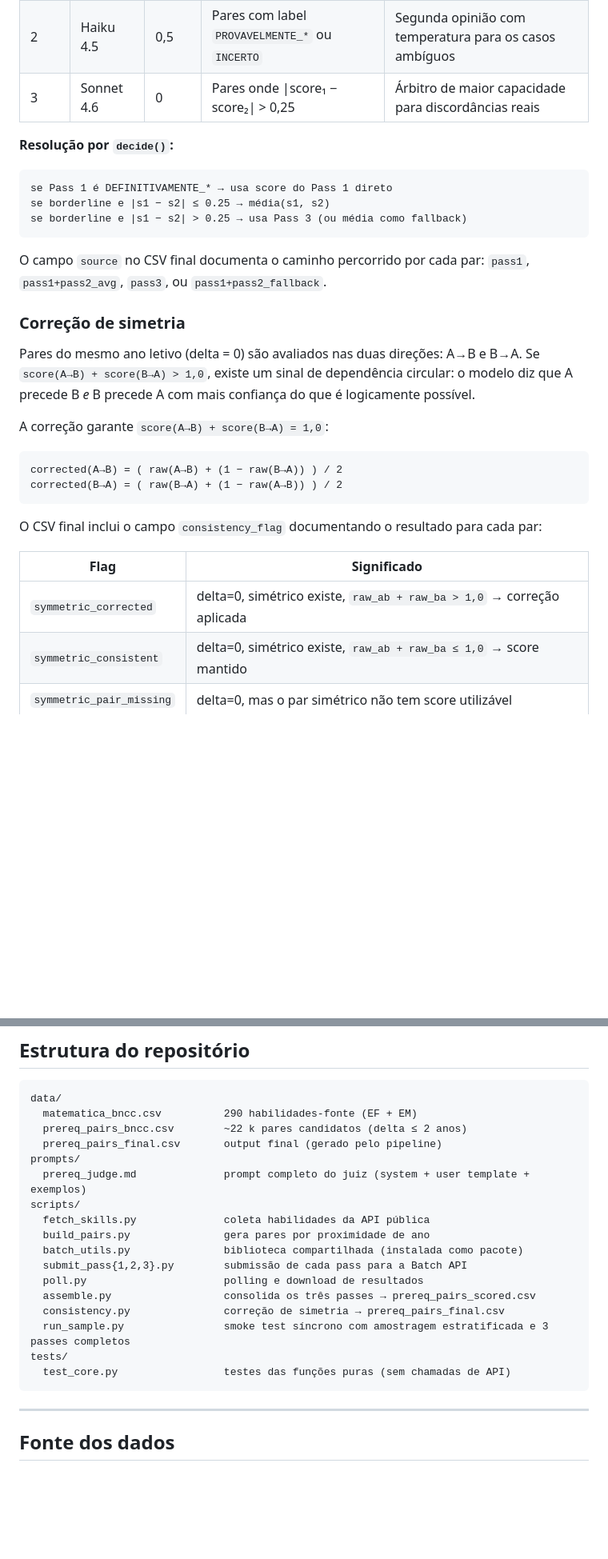
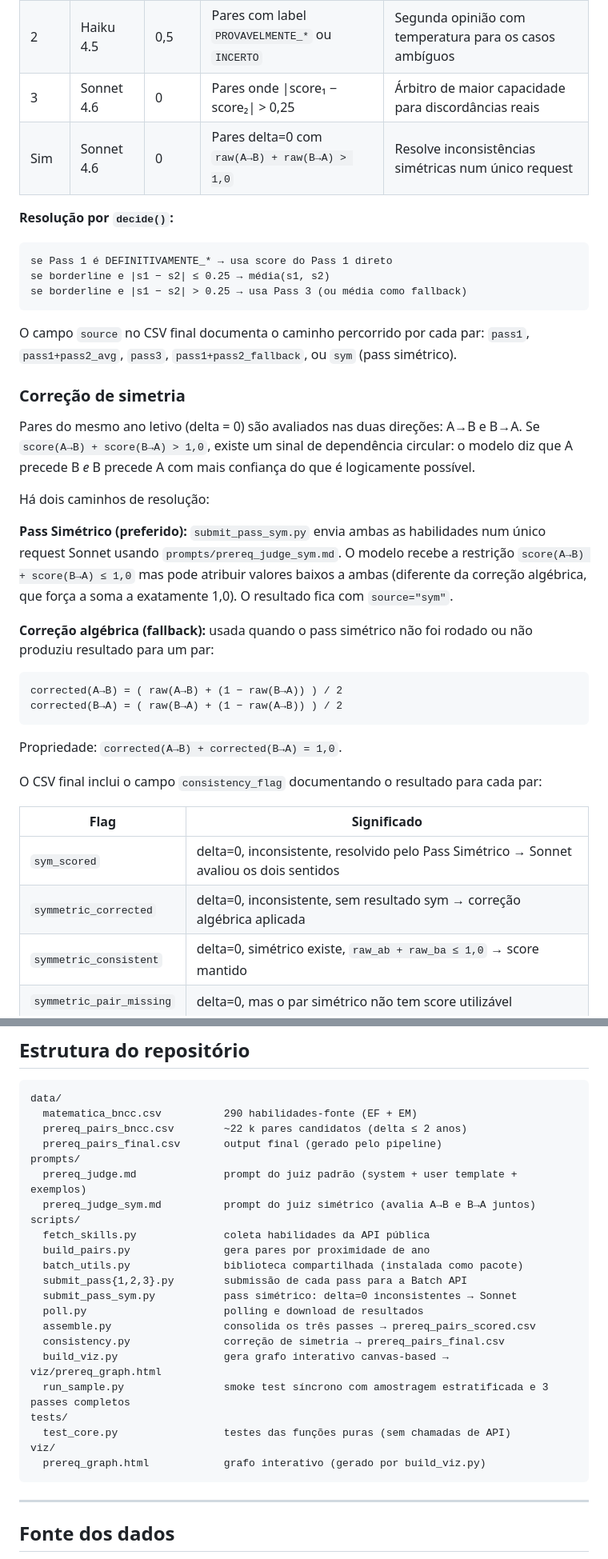
Before and after one commit to radicallycandid/bncc, a Markdown page: README.md, 2 parts joined by grey strips. Shown at 80% size. Rendered like a GitHub page; blank space fills up the shorter version.

Commit message:
docs: sync CLAUDE.md and README.md with sym pass and build_viz
- Add build_viz.py to commands (CLAUDE.md) and pipeline/repo structure (README)
- Document submit_pass_sym.py as an explicit pipeline step in README
- Expand symmetry section: two resolution paths (sym pass preferred, algebraic fallback)
- Add sym_scored consistency flag; add Sim row to passes table; add source="sym" to field docs
- List prereq_judge_sym.md and viz/ directory in repo structure

Co-Authored-By: Claude Sonnet 4.6 <noreply@anthropic.com>

````diff
--- a/README.md
+++ b/README.md
@@ -82,6 +88,7 @@ O design equilibra custo e qualidade:
 | 1 | Haiku 4.5 | 0 | Todos os ~22 k pares | Triagem determinística barata |
 | 2 | Haiku 4.5 | 0,5 | Pares com label `PROVAVELMENTE_*` ou `INCERTO` | Segunda opinião com temperatura para os casos ambíguos |
 | 3 | Sonnet 4.6 | 0 | Pares onde \|score₁ − score₂\| > 0,25 | Árbitro de maior capacidade para discordâncias reais |
+| Sim | Sonnet 4.6 | 0 | Pares delta=0 com `raw(A→B) + raw(B→A) > 1,0` | Resolve inconsistências simétricas num único request |
 
 **Resolução por `decide()`:**
 
@@ -91,24 +98,31 @@ se borderline e |s1 − s2| ≤ 0.25 → média(s1, s2)
 se borderline e |s1 − s2| > 0.25 → usa Pass 3 (ou média como fallback)
 ```
 
-O campo `source` no CSV final documenta o caminho percorrido por cada par: `pass1`, `pass1+pass2_avg`, `pass3`, ou `pass1+pass2_fallback`.
+O campo `source` no CSV final documenta o caminho percorrido por cada par: `pass1`, `pass1+pass2_avg`, `pass3`, `pass1+pass2_fallback`, ou `sym` (pass simétrico).
 
 ### Correção de simetria
 
 Pares do mesmo ano letivo (delta = 0) são avaliados nas duas direções: A→B e B→A. Se `score(A→B) + score(B→A) > 1,0`, existe um sinal de dependência circular: o modelo diz que A precede B *e* B precede A com mais confiança do que é logicamente possível.
 
-A correção garante `score(A→B) + score(B→A) = 1,0`:
+Há dois caminhos de resolução:
+
+**Pass Simétrico (preferido):** `submit_pass_sym.py` envia ambas as habilidades num único request Sonnet usando `prompts/prereq_judge_sym.md`. O modelo recebe a restrição `score(A→B) + score(B→A) ≤ 1,0` mas pode atribuir valores baixos a ambas (diferente da correção algébrica, que força a soma a exatamente 1,0). O resultado fica com `source="sym"`.
+
+**Correção algébrica (fallback):** usada quando o pass simétrico não foi rodado ou não produziu resultado para um par:
 
 ```
 corrected(A→B) = ( raw(A→B) + (1 − raw(B→A)) ) / 2
 corrected(B→A) = ( raw(B→A) + (1 − raw(A→B)) ) / 2
 ```
 
+Propriedade: `corrected(A→B) + corrected(B→A) = 1,0`.
+
 O CSV final inclui o campo `consistency_flag` documentando o resultado para cada par:
 
 | Flag | Significado |
 |------|-------------|
-| `symmetric_corrected` | delta=0, simétrico existe, `raw_ab + raw_ba > 1,0` → correção aplicada |
+| `sym_scored` | delta=0, inconsistente, resolvido pelo Pass Simétrico → Sonnet avaliou os dois sentidos |
+| `symmetric_corrected` | delta=0, inconsistente, sem resultado sym → correção algébrica aplicada |
 | `symmetric_consistent` | delta=0, simétrico existe, `raw_ab + raw_ba ≤ 1,0` → score mantido |
 | `symmetric_pair_missing` | delta=0, mas o par simétrico não tem score utilizável |
 | `no_symmetric_possible` | delta > 0 → não existe par simétrico no dataset |
@@ -128,18 +142,23 @@ data/
   prereq_pairs_bncc.csv        ~22 k pares candidatos (delta ≤ 2 anos)
   prereq_pairs_final.csv       output final (gerado pelo pipeline)
 prompts/
-  prereq_judge.md              prompt completo do juiz (system + user template + exemplos)
+  prereq_judge.md              prompt do juiz padrão (system + user template + exemplos)
+  prereq_judge_sym.md          prompt do juiz simétrico (avalia A→B e B→A juntos)
 scripts/
   fetch_skills.py              coleta habilidades da API pública
   build_pairs.py               gera pares por proximidade de ano
   batch_utils.py               biblioteca compartilhada (instalada como pacote)
   submit_pass{1,2,3}.py        submissão de cada pass para a Batch API
+  submit_pass_sym.py           pass simétrico: delta=0 inconsistentes → Sonnet
   poll.py                      polling e download de resultados
   assemble.py                  consolida os três passes → prereq_pairs_scored.csv
   consistency.py               correção de simetria → prereq_pairs_final.csv
+  build_viz.py                 gera grafo interativo canvas-based → viz/prereq_graph.html
   run_sample.py                smoke test síncrono com amostragem estratificada e 3 passes completos
 tests/
   test_core.py                 testes das funções puras (sem chamadas de API)
+viz/
+  prereq_graph.html            grafo interativo (gerado por build_viz.py)
 ```
 
 ---
````
Also changed, not shown: other parts of README.md (+7 -1 lines), CLAUDE.md (+3 -0 lines).
